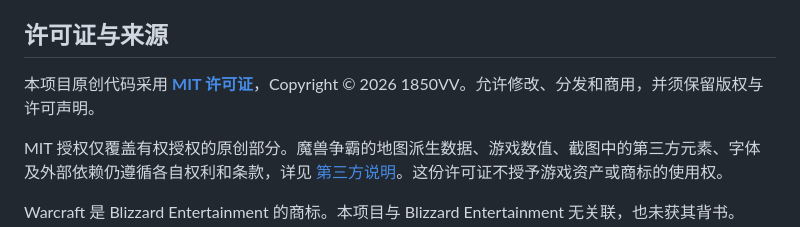
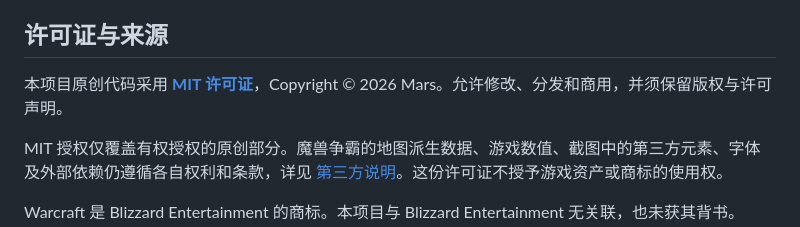
Before and after one commit to 1850VV/wc3-commander, a Markdown page: README.md, the part around the change. Rendered like a GitHub page.

Commit message:
Update copyright holder in README.md

```diff
--- a/README.md
+++ b/README.md
@@ -159,7 +159,7 @@ WC3ENV_SRC=../wc3env-127a/src python3 -m unittest discover -s bridge/tests -t br
 
 ## 许可证与来源
 
-本项目原创代码采用 **[MIT 许可证](LICENSE)**，Copyright © 2026 1850VV。允许修改、分发和商用，并须保留版权与许可声明。
+本项目原创代码采用 **[MIT 许可证](LICENSE)**，Copyright © 2026 Mars。允许修改、分发和商用，并须保留版权与许可声明。
 
 MIT 授权仅覆盖有权授权的原创部分。魔兽争霸的地图派生数据、游戏数值、截图中的第三方元素、字体及外部依赖仍遵循各自权利和条款，详见 [第三方说明](THIRD_PARTY_NOTICES.md)。这份许可证不授予游戏资产或商标的使用权。
 
```
